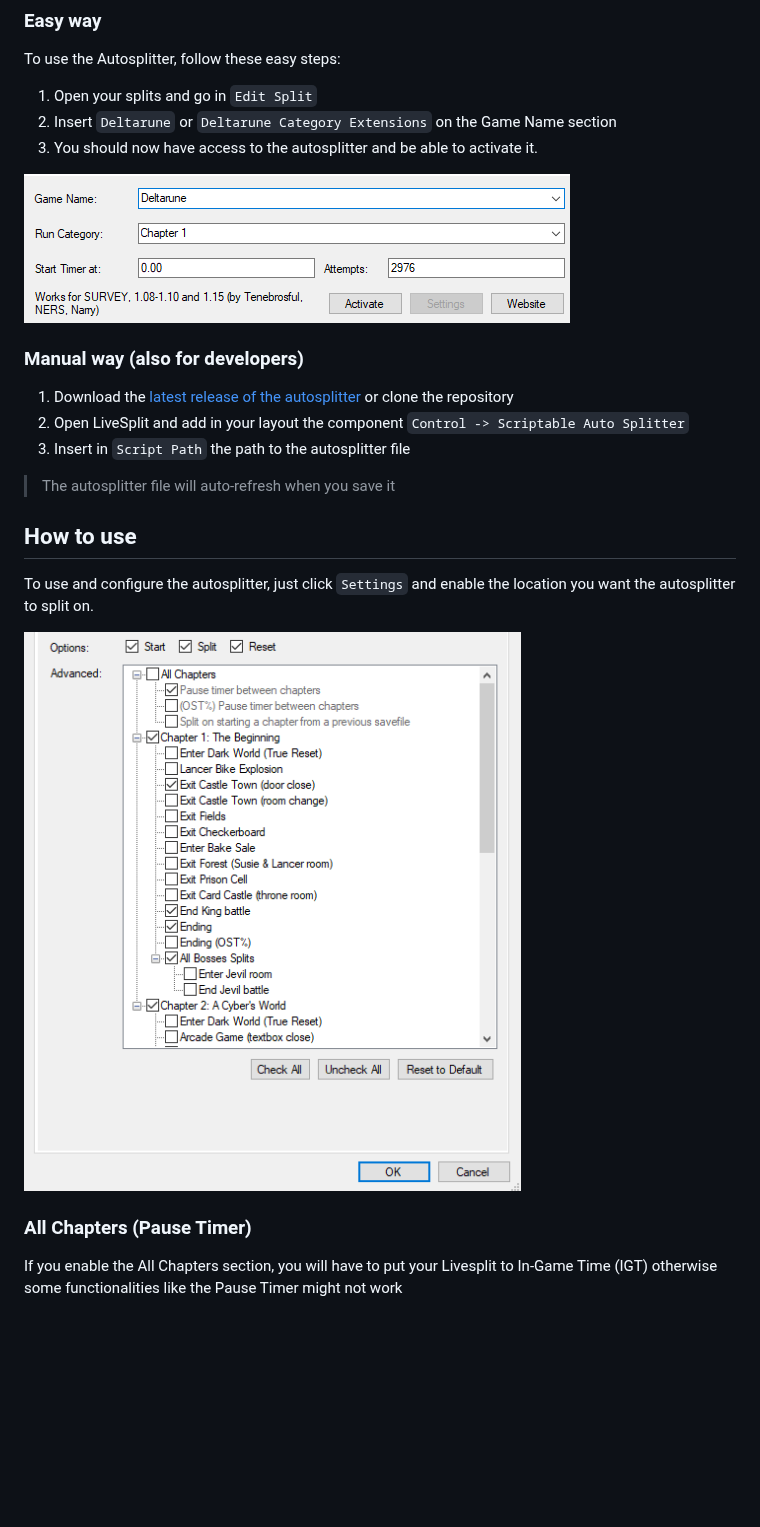
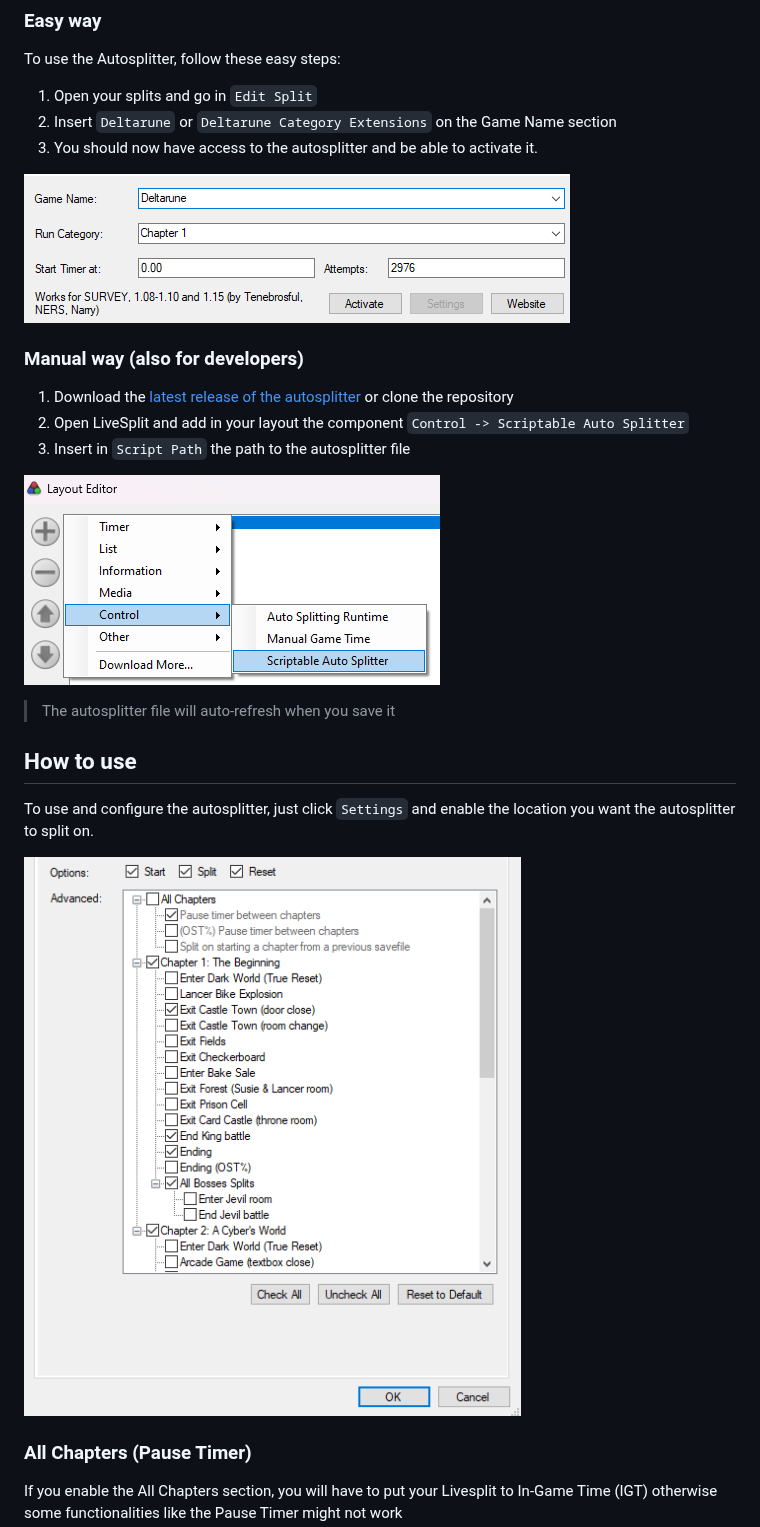
Before and after one commit to Tenebrosful/DELTARUNE-Livesplit.Autosplitter, a Markdown page: README.md, the part around one of its changes. Rendered like a GitHub page; pictures changed too: assets/manualInstall.png (added); blank space fills up the shorter version.

Commit message:
Fix alt text and add manualInstall.png

```diff
--- a/README.md
+++ b/README.md
@@ -26,6 +26,8 @@ or clone the repository
 2. Open LiveSplit and add in your layout the component `Control -> Scriptable Auto Splitter`
 3. Insert in `Script Path` the path to the autosplitter file
 
+![Layout Editor with the path Control > Scriptable Auto Splitter when adding a new component](/assets/manualInstall.png)
+
 > The autosplitter file will auto-refresh when you save it
 
 ## How to use
```
Also changed, not shown: other parts of README.md (+2 -2 lines).
